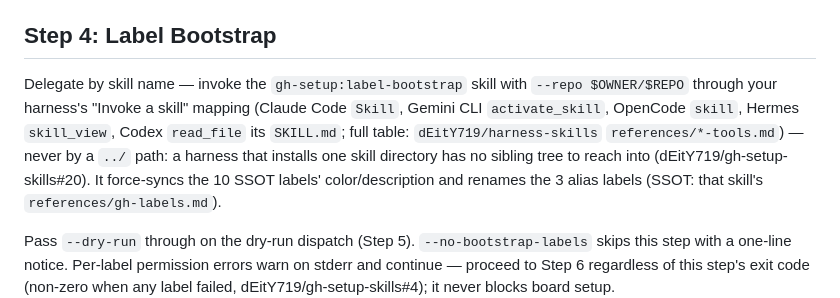
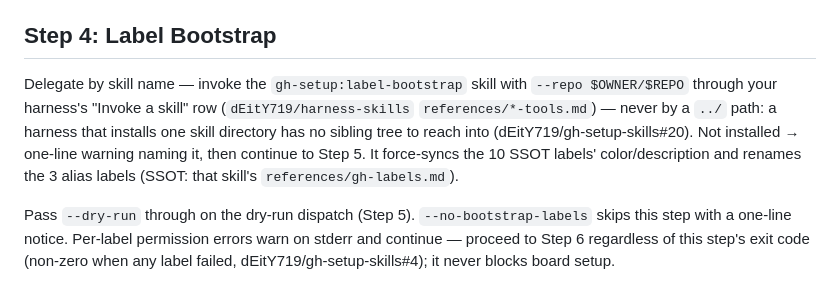
Before and after one commit to dEitY719/gh-setup-skills, a Markdown page: skills/kanban-bootstrap/SKILL.md, the part around the change. Drawn GitHub-style.

Commit message:
fix(review): link the harness mapping instead of inlining it
agy re-review of #21: Step 4 and .opencode/INSTALL.md restated
per-harness tool names that harness-skills owns. Point at the
"Invoke a skill" row instead, and warn-and-continue when
gh-setup:label-bootstrap is not installed.

Co-Authored-By: Claude Opus 5.5 <noreply@anthropic.com>

```diff
--- a/skills/kanban-bootstrap/SKILL.md
+++ b/skills/kanban-bootstrap/SKILL.md
@@ -49,12 +49,11 @@ issue dEitY719/dotfiles#1226 — flags and their defaults: `references/help.md`)
 ## Step 4: Label Bootstrap
 
 Delegate by skill name — invoke the `gh-setup:label-bootstrap` skill with
-`--repo $OWNER/$REPO` through your harness's "Invoke a skill" mapping
-(Claude Code `Skill`, Gemini CLI `activate_skill`, OpenCode `skill`, Hermes
-`skill_view`, Codex `read_file` its `SKILL.md`; full table:
-`dEitY719/harness-skills` `references/*-tools.md`) — never by a `../` path:
+`--repo $OWNER/$REPO` through your harness's "Invoke a skill" row
+(`dEitY719/harness-skills` `references/*-tools.md`) — never by a `../` path:
 a harness that installs one skill directory has no sibling tree to reach
-into (dEitY719/gh-setup-skills#20). It force-syncs the 10 SSOT labels'
+into (dEitY719/gh-setup-skills#20). Not installed → one-line warning naming
+it, then continue to Step 5. It force-syncs the 10 SSOT labels'
 color/description and renames the 3 alias labels (SSOT: that skill's
 `references/gh-labels.md`).
 
```
Also changed, not shown: .opencode/INSTALL.md (+1 -1 lines).
